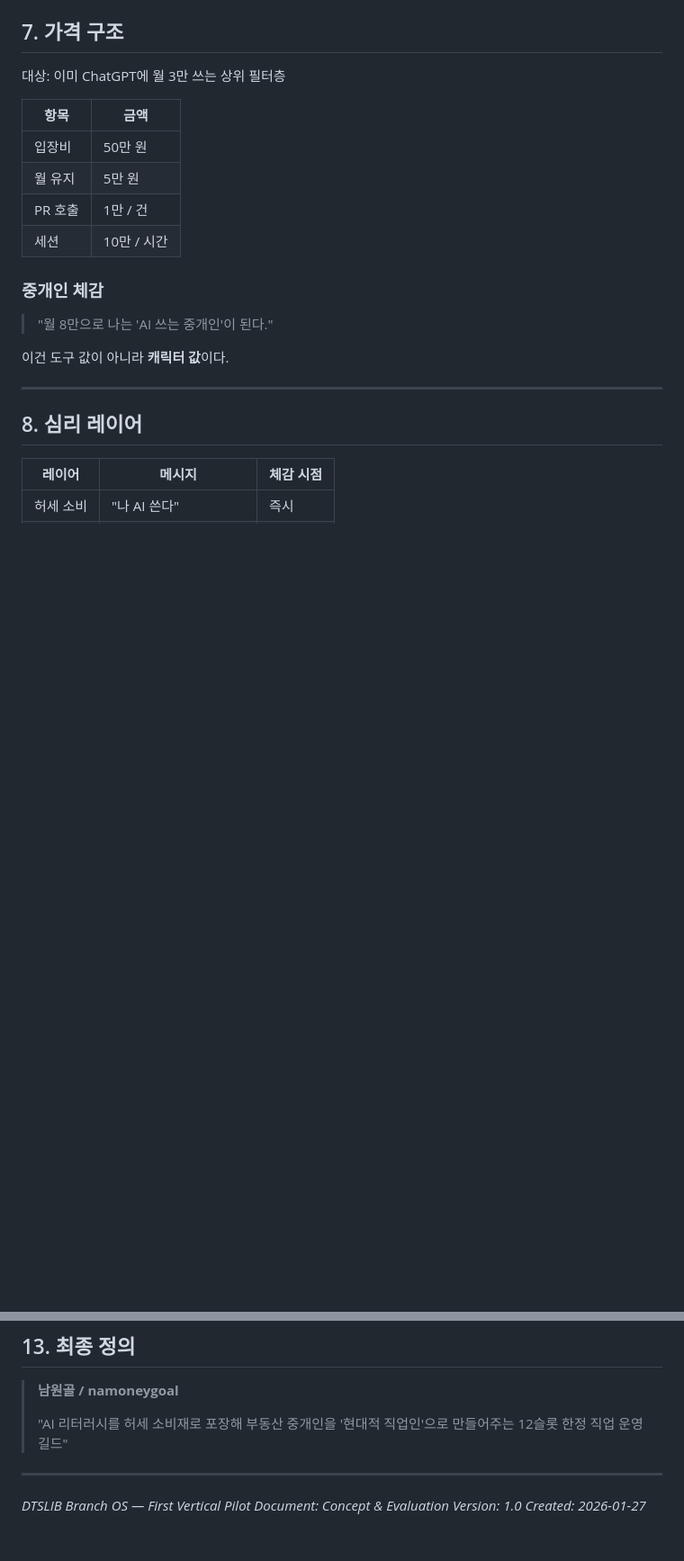
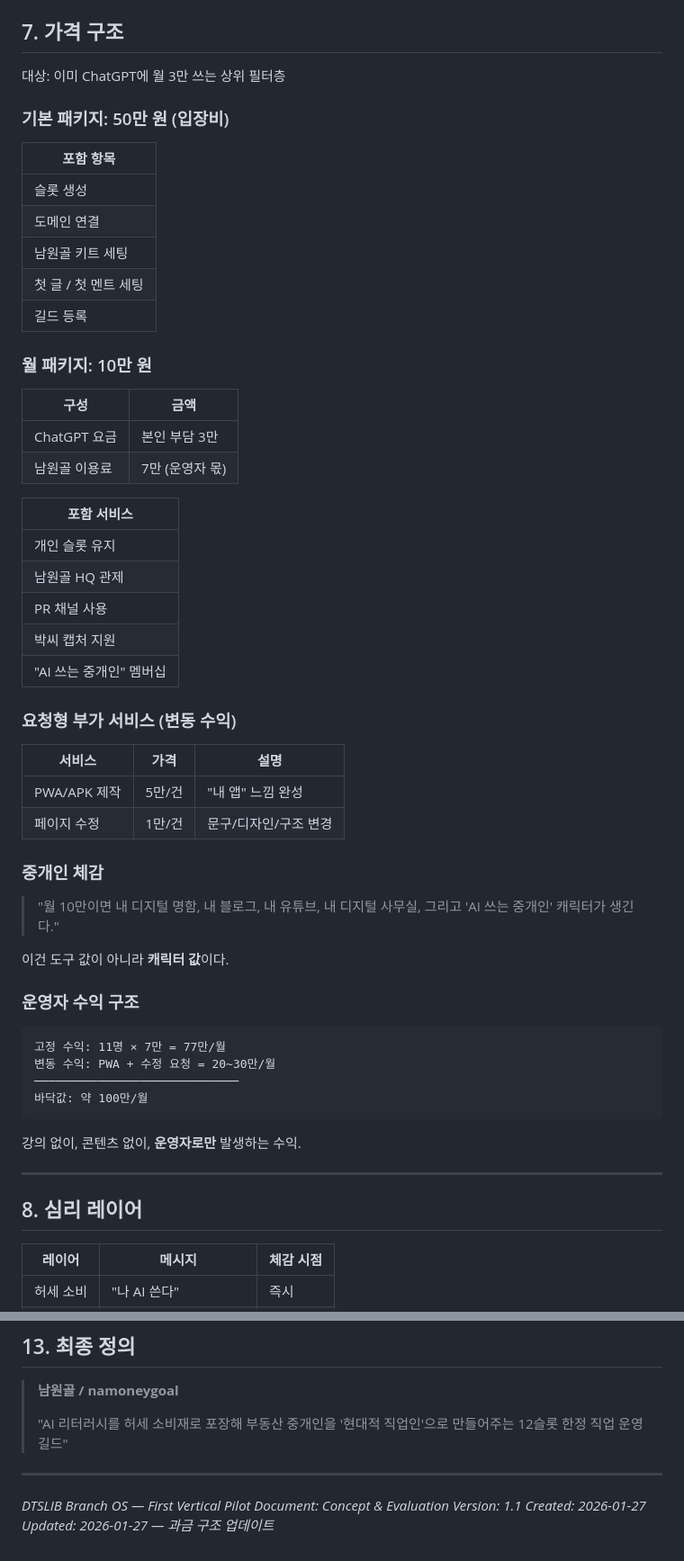
Before and after one commit to dtslib1979/namoneygoal, a Markdown page: docs/concept.md, 2 parts joined by grey strips. Shown at 90% size. Rendered like a GitHub page; blank space fills up the shorter version.

Commit message:
docs: 과금 구조 업데이트 v1.1
- 월 패키지 10만 (ChatGPT 3만 + 남원골 7만)
- PWA/APK 제작 5만/건, 페이지 수정 1만/건
- 운영자 바닥값 100만/월 명시

Co-Authored-By: Claude Opus 4.5 <noreply@anthropic.com>

````diff
--- a/docs/concept.md
+++ b/docs/concept.md
@@ -194,18 +194,59 @@ Branch HQ의 PR 요청 시스템이 그대로 연결된다.
 
 대상: 이미 ChatGPT에 월 3만 쓰는 상위 필터층
 
-| 항목 | 금액 |
+### 기본 패키지: 50만 원 (입장비)
+
+| 포함 항목 |
+|-----------|
+| 슬롯 생성 |
+| 도메인 연결 |
+| 남원골 키트 세팅 |
+| 첫 글 / 첫 멘트 세팅 |
+| 길드 등록 |
+
+### 월 패키지: 10만 원
+
+| 구성 | 금액 |
 |------|------|
-| 입장비 | 50만 원 |
-| 월 유지 | 5만 원 |
-| PR 호출 | 1만 / 건 |
-| 세션 | 10만 / 시간 |
+| ChatGPT 요금 | 본인 부담 3만 |
+| 남원골 이용료 | 7만 (운영자 몫) |
+
+| 포함 서비스 |
+|-------------|
+| 개인 슬롯 유지 |
+| 남원골 HQ 관제 |
+| PR 채널 사용 |
+| 박씨 캡처 지원 |
+| "AI 쓰는 중개인" 멤버십 |
+
+### 요청형 부가 서비스 (변동 수익)
+
+| 서비스 | 가격 | 설명 |
+|--------|------|------|
+| PWA/APK 제작 | 5만/건 | "내 앱" 느낌 완성 |
+| 페이지 수정 | 1만/건 | 문구/디자인/구조 변경 |
 
 ### 중개인 체감
 
-> "월 8만으로 나는 'AI 쓰는 중개인'이 된다."
+> "월 10만이면
+> 내 디지털 명함,
+> 내 블로그,
+> 내 유튜브,
+> 내 디지털 사무실,
+> 그리고 'AI 쓰는 중개인' 캐릭터가 생긴다."
 
 이건 도구 값이 아니라 **캐릭터 값**이다.
+
+### 운영자 수익 구조
+
+```
+고정 수익: 11명 × 7만 = 77만/월
+변동 수익: PWA + 수정 요청 = 20~30만/월
+─────────────────────────────
+바닥값: 약 100만/월
+```
+
+강의 없이, 콘텐츠 없이, **운영자로만** 발생하는 수익.
 
 ---
 
@@ -295,5 +336,6 @@ Year 0-1: 남원골 (시흥 부동산)
 
 *DTSLIB Branch OS — First Vertical Pilot*
 *Document: Concept & Evaluation*
-*Version: 1.0*
+*Version: 1.1*
 *Created: 2026-01-27*
+*Updated: 2026-01-27 — 과금 구조 업데이트*
````
Also changed, not shown: CLAUDE.md (+10 -3 lines).
